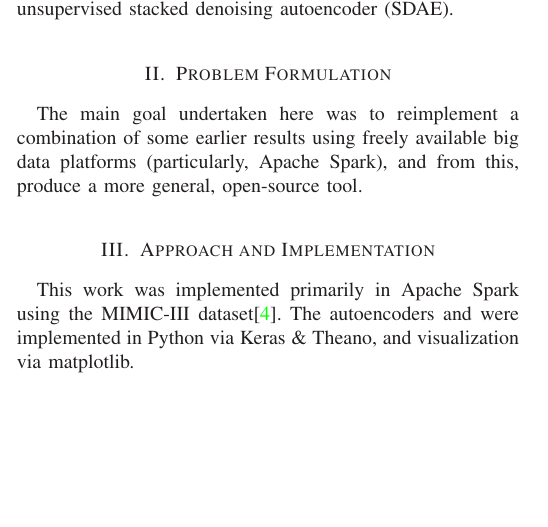
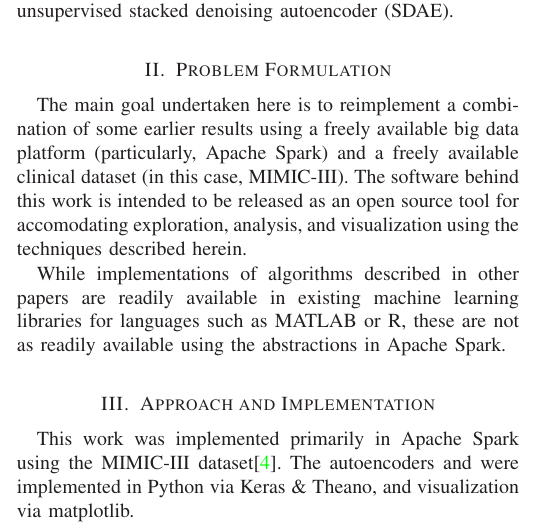
Before and after one commit to Hodapp87/mimic3_phenotyping, a LaTeX paper (cse8803_draft.tex): part of one column of page 1 of 2, cut so that both start at the same text, the shorter picture padded with empty space. Compiled offline with LaTeX, dvips and Ghostscript.

Commit message:
Blah blah blah battery almost dead

```diff
--- a/cse8803_draft.tex
+++ b/cse8803_draft.tex
@@ -481,16 +481,27 @@ denoising autoencoder (SDAE).
 
 \section{Problem Formulation}
 
-% What problem actually is this?
+% What problem actually is this?  Basically: What belongs here that
+% doesn't belong in the introduction?
 
-The main goal undertaken here was to reimplement a combination of some
-earlier results using freely available big data platforms
-(particularly, Apache Spark), and from this, produce a more general,
-open-source tool.
+The main goal undertaken here is to reimplement a combination of some
+earlier results using a freely available big data platform
+(particularly, Apache Spark) and a freely available clinical dataset
+(in this case, MIMIC-III).  The software behind this work is intended
+to be released as an open source tool for accomodating exploration,
+analysis, and visualization using the techniques described herein.
+
+While implementations of algorithms described in other papers are
+readily available in existing machine learning libraries for languages
+such as MATLAB or R, these are not as readily available using the
+abstractions in Apache Spark.
 
 % TODO: Reword that.
 
 \section{Approach and Implementation}
+
+% TODO: What do I even do with the data?  Go into technical details
+% here, both mathematical and infrastructure/programming
 
 % Differences from original paper?
 
```
Also changed, not shown: cse8803_draft.tex (7 more changed lines).
